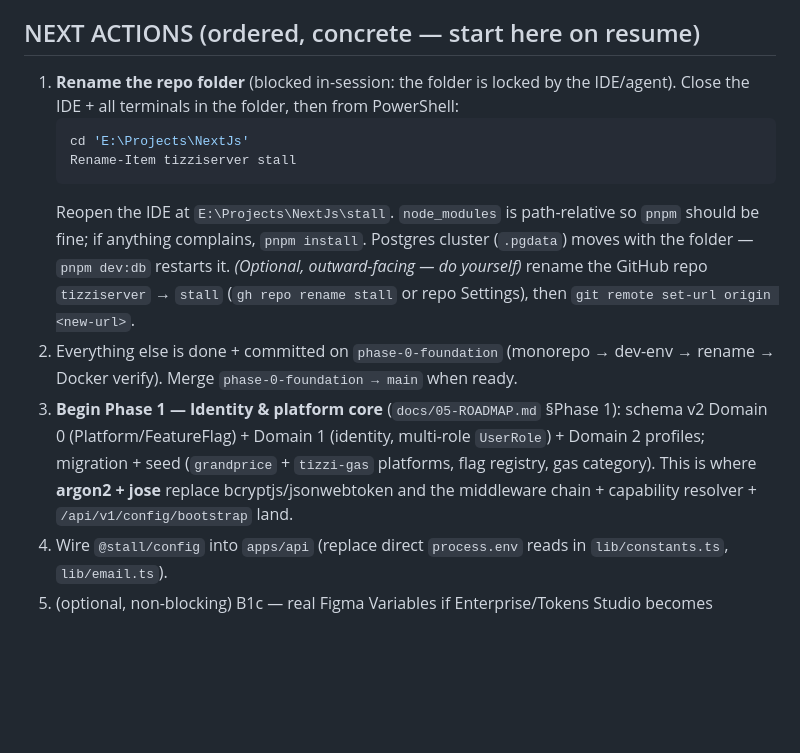
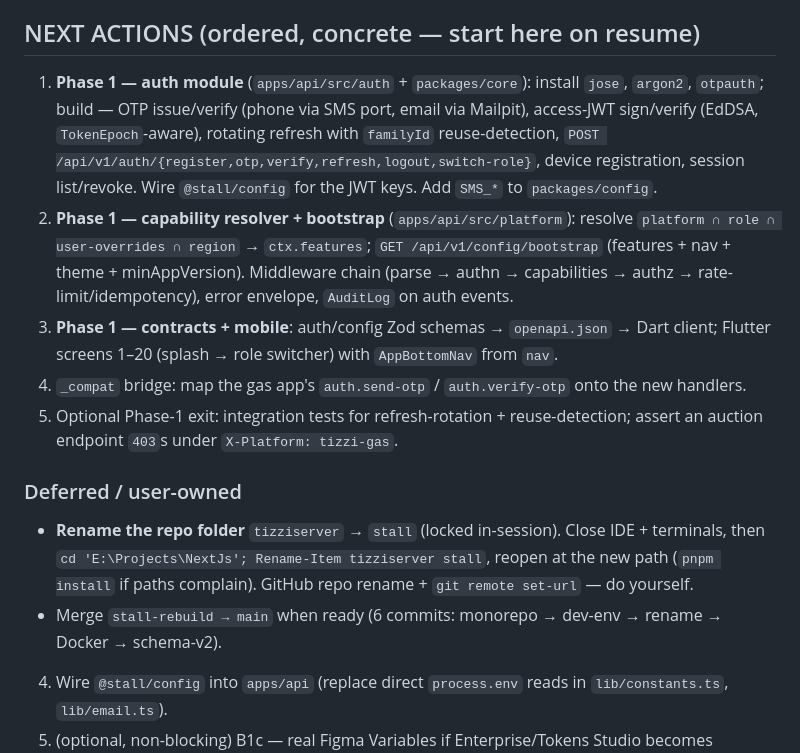
Before and after one commit to PPHTutorial/tizziserver, a Markdown page: docs/PROGRESS.md, the part around the change. GitHub-like rendering; blank space fills up the shorter version.

Commit message:
docs: PROGRESS — Phase 1 auth module is the next chunk

````diff
--- a/docs/PROGRESS.md
+++ b/docs/PROGRESS.md
@@ -94,20 +94,27 @@ Redis, MinIO+bucket, Mailpit all healthy) **and** the no-Docker fallback (S4).
 
 ## NEXT ACTIONS (ordered, concrete — start here on resume)
 
-1. **Rename the repo folder** (blocked in-session: the folder is locked by the IDE/agent).
-   Close the IDE + all terminals in the folder, then from PowerShell:
-   ```powershell
-   cd 'E:\Projects\NextJs'
-   Rename-Item tizziserver stall
-   ```
-   Reopen the IDE at `E:\Projects\NextJs\stall`. `node_modules` is path-relative so `pnpm`
-   should be fine; if anything complains, `pnpm install`. Postgres cluster (`.pgdata`) moves
-   with the folder — `pnpm dev:db` restarts it.
-   *(Optional, outward-facing — do yourself)* rename the GitHub repo `tizziserver` → `stall`
-   (`gh repo rename stall` or repo Settings), then `git remote set-url origin <new-url>`.
-2. Everything else is done + committed on `phase-0-foundation` (monorepo → dev-env → rename →
-   Docker verify). Merge `phase-0-foundation → main` when ready.
-3. **Begin Phase 1 — Identity & platform core** (`docs/05-ROADMAP.md` §Phase 1): schema v2 Domain 0 (Platform/FeatureFlag) + Domain 1 (identity, multi-role `UserRole`) + Domain 2 profiles; migration + seed (`grandprice` + `tizzi-gas` platforms, flag registry, gas category). This is where **argon2 + jose** replace bcryptjs/jsonwebtoken and the middleware chain + capability resolver + `/api/v1/config/bootstrap` land.
+1. **Phase 1 — auth module** (`apps/api/src/auth` + `packages/core`): install `jose`, `argon2`,
+   `otpauth`; build — OTP issue/verify (phone via SMS port, email via Mailpit), access-JWT
+   sign/verify (EdDSA, `TokenEpoch`-aware), rotating refresh with `familyId` reuse-detection,
+   `POST /api/v1/auth/{register,otp,verify,refresh,logout,switch-role}`, device registration,
+   session list/revoke. Wire `@stall/config` for the JWT keys. Add `SMS_*` to `packages/config`.
+2. **Phase 1 — capability resolver + bootstrap** (`apps/api/src/platform`): resolve
+   `platform ∩ role ∩ user-overrides ∩ region` → `ctx.features`; `GET /api/v1/config/bootstrap`
+   (features + nav + theme + minAppVersion). Middleware chain (parse → authn → capabilities →
+   authz → rate-limit/idempotency), error envelope, `AuditLog` on auth events.
+3. **Phase 1 — contracts + mobile**: auth/config Zod schemas → `openapi.json` → Dart client;
+   Flutter screens 1–20 (splash → role switcher) with `AppBottomNav` from `nav`.
+4. `_compat` bridge: map the gas app's `auth.send-otp` / `auth.verify-otp` onto the new handlers.
+5. Optional Phase-1 exit: integration tests for refresh-rotation + reuse-detection; assert an
+   auction endpoint `403`s under `X-Platform: tizzi-gas`.
+
+### Deferred / user-owned
+- **Rename the repo folder** `tizziserver` → `stall` (locked in-session). Close IDE + terminals,
+  then `cd 'E:\Projects\NextJs'; Rename-Item tizziserver stall`, reopen at the new path
+  (`pnpm install` if paths complain). GitHub repo rename + `git remote set-url` — do yourself.
+- Merge `stall-rebuild → main` when ready (6 commits: monorepo → dev-env → rename → Docker →
+  schema-v2).
 4. Wire `@stall/config` into `apps/api` (replace direct `process.env` reads in `lib/constants.ts`, `lib/email.ts`).
 5. (optional, non-blocking) B1c — real Figma Variables if Enterprise/Tokens Studio becomes available.
 
````
